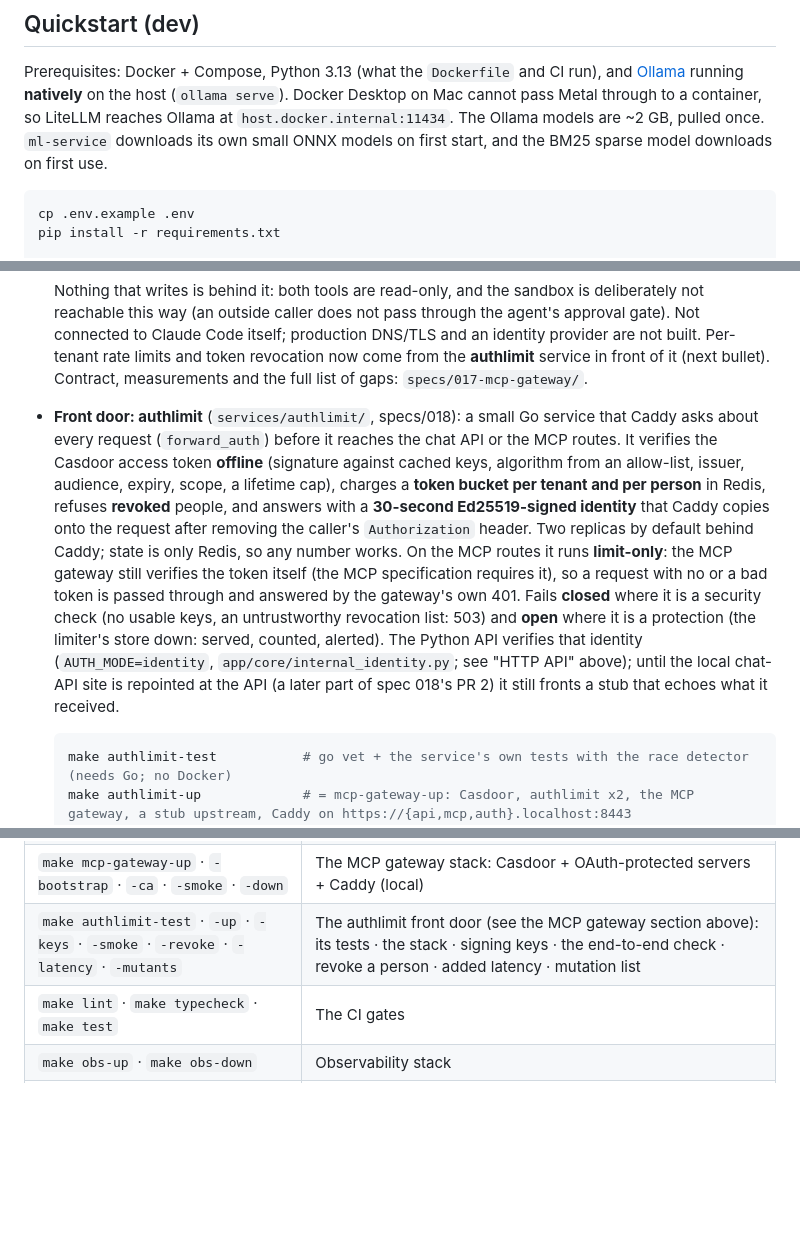
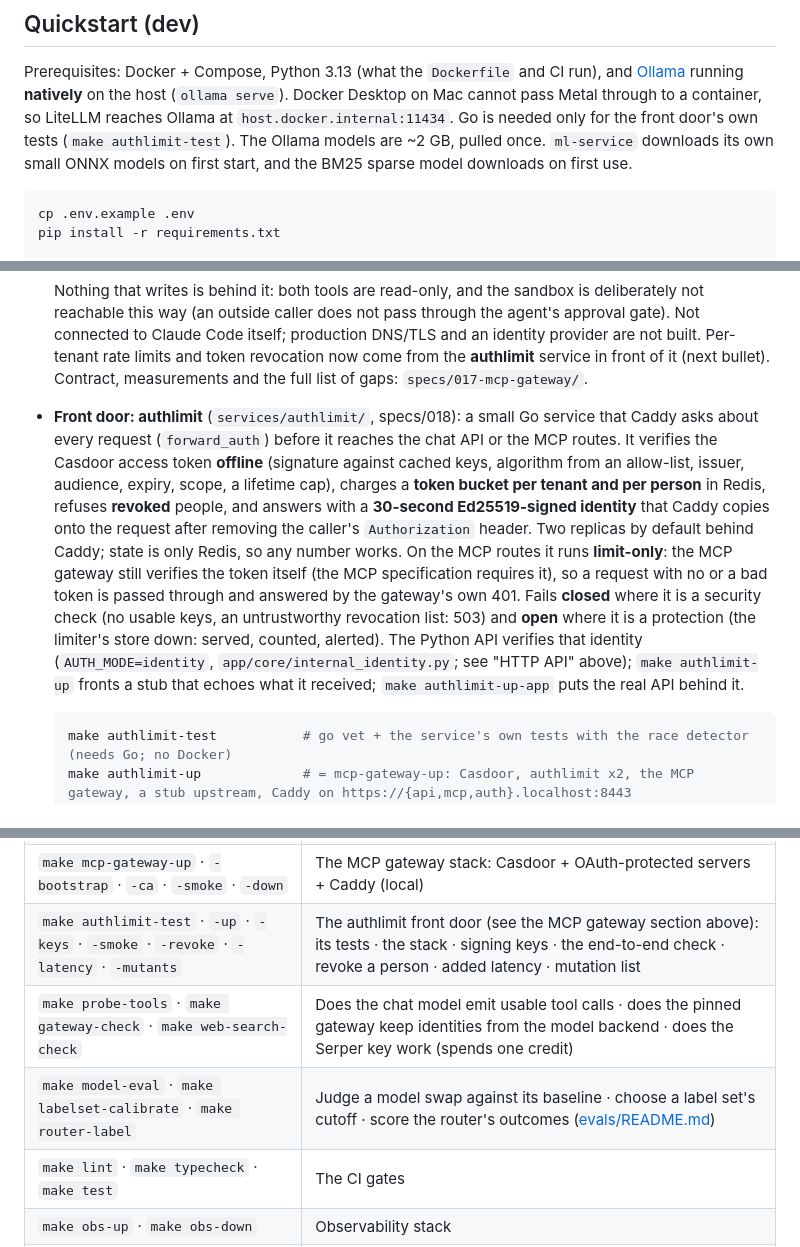
Before and after one commit to truongpx396/agent-core-demo, a Markdown page: README.md, 3 parts joined by grey strips. GitHub-like rendering; blank space fills up the shorter version.

````diff
--- a/README.md
+++ b/README.md
@@ -128,7 +146,7 @@ support/ops/sales pools are defined only under the dev compose `app` profile.
 Prerequisites: Docker + Compose, Python 3.13 (what the `Dockerfile` and CI run), and
 [Ollama](https://ollama.com) running **natively** on the host (`ollama serve`). Docker Desktop on Mac
 cannot pass Metal through to a container, so LiteLLM reaches Ollama at `host.docker.internal:11434`.
-The Ollama models are ~2 GB, pulled once. `ml-service` downloads its own small ONNX models on first
+Go is needed only for the front door's own tests (`make authlimit-test`). The Ollama models are ~2 GB, pulled once. `ml-service` downloads its own small ONNX models on first
 start, and the BM25 sparse model downloads on first use.
 
 ```bash
@@ -368,7 +390,7 @@ The call is shaped like the TypeSafe **Jev / System One** decision interface (`{
   ```
 
   Nothing that writes is behind it: both tools are read-only, and the sandbox is deliberately not reachable this way (an outside caller does not pass through the agent's approval gate). Not connected to Claude Code itself; production DNS/TLS and an identity provider are not built. Per-tenant rate limits and token revocation now come from the **authlimit** service in front of it (next bullet). Contract, measurements and the full list of gaps: `specs/017-mcp-gateway/`.
-- **Front door: authlimit** (`services/authlimit/`, specs/018): a small Go service that Caddy asks about every request (`forward_auth`) before it reaches the chat API or the MCP routes. It verifies the Casdoor access token **offline** (signature against cached keys, algorithm from an allow-list, issuer, audience, expiry, scope, a lifetime cap), charges a **token bucket per tenant and per person** in Redis, refuses **revoked** people, and answers with a **30-second Ed25519-signed identity** that Caddy copies onto the request after removing the caller's `Authorization` header. Two replicas by default behind Caddy; state is only Redis, so any number works. On the MCP routes it runs **limit-only**: the MCP gateway still verifies the token itself (the MCP specification requires it), so a request with no or a bad token is passed through and answered by the gateway's own 401. Fails **closed** where it is a security check (no usable keys, an untrustworthy revocation list: 503) and **open** where it is a protection (the limiter's store down: served, counted, alerted). The Python API verifies that identity (`AUTH_MODE=identity`, `app/core/internal_identity.py`; see "HTTP API" above); until the local chat-API site is repointed at the API (a later part of spec 018's PR 2) it still fronts a stub that echoes what it received.
+- **Front door: authlimit** (`services/authlimit/`, specs/018): a small Go service that Caddy asks about every request (`forward_auth`) before it reaches the chat API or the MCP routes. It verifies the Casdoor access token **offline** (signature against cached keys, algorithm from an allow-list, issuer, audience, expiry, scope, a lifetime cap), charges a **token bucket per tenant and per person** in Redis, refuses **revoked** people, and answers with a **30-second Ed25519-signed identity** that Caddy copies onto the request after removing the caller's `Authorization` header. Two replicas by default behind Caddy; state is only Redis, so any number works. On the MCP routes it runs **limit-only**: the MCP gateway still verifies the token itself (the MCP specification requires it), so a request with no or a bad token is passed through and answered by the gateway's own 401. Fails **closed** where it is a security check (no usable keys, an untrustworthy revocation list: 503) and **open** where it is a protection (the limiter's store down: served, counted, alerted). The Python API verifies that identity (`AUTH_MODE=identity`, `app/core/internal_identity.py`; see "HTTP API" above); `make authlimit-up` fronts a stub that echoes what it received; `make authlimit-up-app` puts the real API behind it.
 
   ```bash
   make authlimit-test           # go vet + the service's own tests with the race detector (needs Go; no Docker)
@@ -554,6 +580,8 @@ measurements put acted-on AI comments at roughly 6–19%, so treat it as a promp
 | `make mcp-serve[-ops]` · `make mcp-inspect` | MCP servers · MCP Inspector |
 | `make mcp-gateway-up` · `-bootstrap` · `-ca` · `-smoke` · `-down` | The MCP gateway stack: Casdoor + OAuth-protected servers + Caddy (local) |
 | `make authlimit-test` · `-up` · `-keys` · `-smoke` · `-revoke` · `-latency` · `-mutants` | The authlimit front door (see the MCP gateway section above): its tests · the stack · signing keys · the end-to-end check · revoke a person · added latency · mutation list |
+| `make probe-tools` · `make gateway-check` · `make web-search-check` | Does the chat model emit usable tool calls · does the pinned gateway keep identities from the model backend · does the Serper key work (spends one credit) |
+| `make model-eval` · `make labelset-calibrate` · `make router-label` | Judge a model swap against its baseline · choose a label set's cutoff · score the router's outcomes ([evals/README.md](evals/README.md)) |
 | `make lint` · `make typecheck` · `make test` | The CI gates |
 | `make obs-up` · `make obs-down` | Observability stack |
 | `make sandbox-up` | OpenSandbox server (opt-in) |
````
Also changed, not shown: other parts of README.md (+40 -10 lines).
